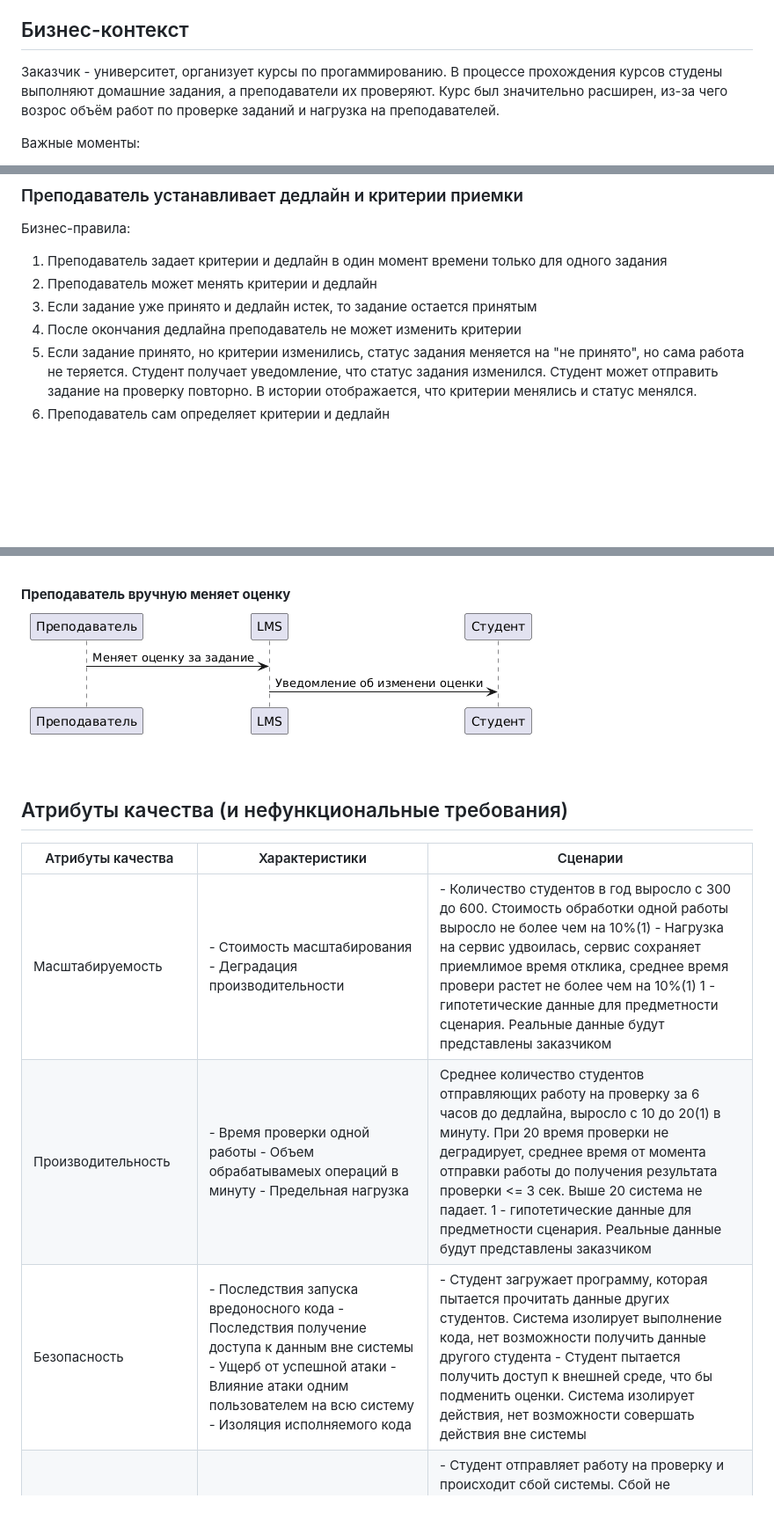
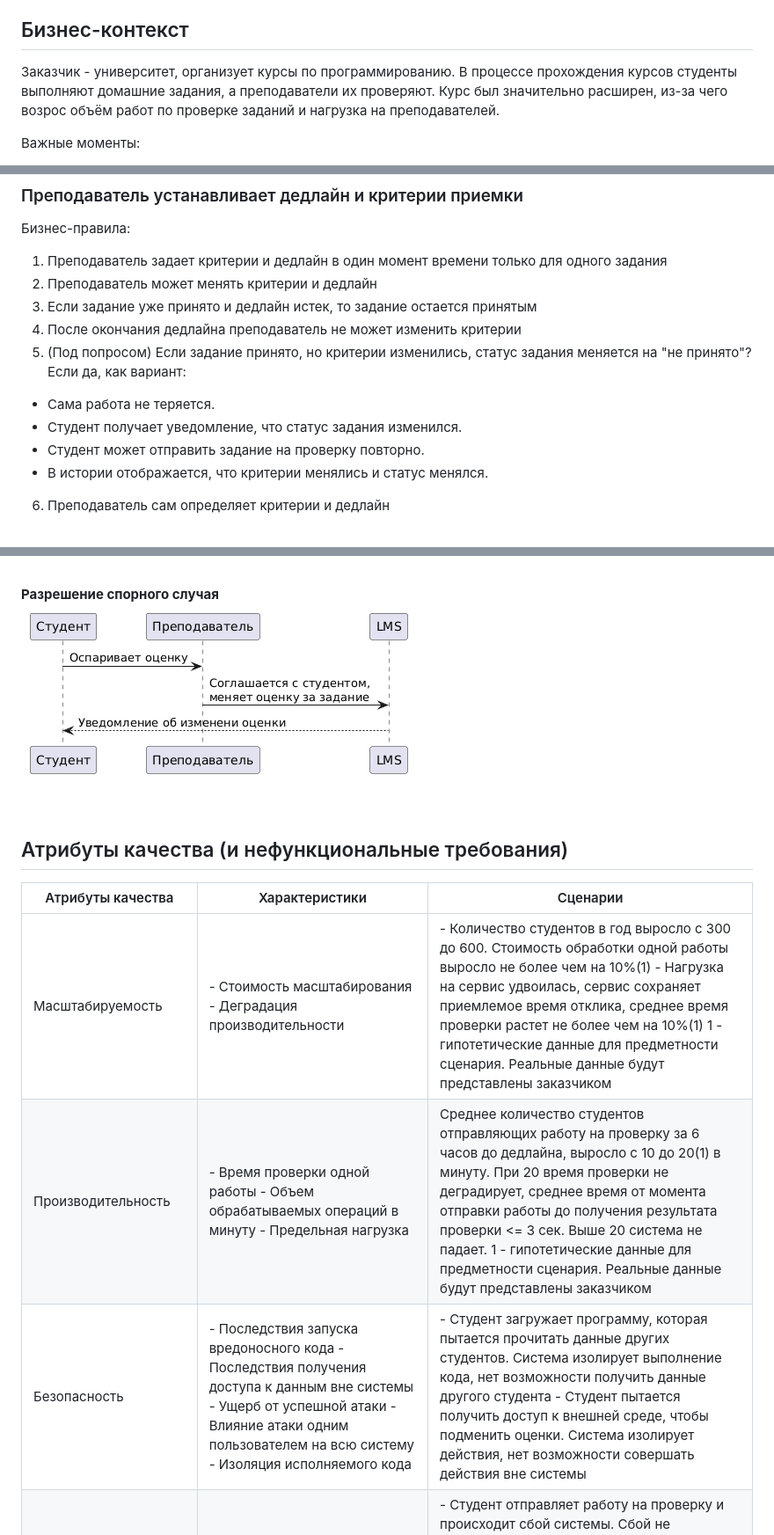
Before and after one commit to uHiderovich/otus-arch-po, a Markdown page: HW1/README.md, 3 parts joined by grey strips. Shown at 88% size. Drawn GitHub-style; pictures changed too: HW1/pr_update_deadline_5.png; blank space fills up the shorter version.

Commit message:
rename adr, fix text

```diff
--- a/HW1/README.md
+++ b/HW1/README.md
@@ -24,7 +24,7 @@
 
 ## Бизнес-контекст
 
-Заказчик - университет, организует курсы по прогаммированию. В процессе прохождения курсов студены выполняют домашние задания, а преподаватели их проверяют. Курс был значительно расширен, из-за чего возрос объём работ по проверке заданий и нагрузка на преподавателей.
+Заказчик - университет, организует курсы по программированию. В процессе прохождения курсов студенты выполняют домашние задания, а преподаватели их проверяют. Курс был значительно расширен, из-за чего возрос объём работ по проверке заданий и нагрузка на преподавателей.
 
 Важные моменты:
 
@@ -93,7 +93,13 @@
 2. Преподаватель может менять критерии и дедлайн
 3. Если задание уже принято и дедлайн истек, то задание остается принятым
 4. После окончания дедлайна преподаватель не может изменить критерии
-5. Если задание принято, но критерии изменились, статус задания меняется на "не принято", но сама работа не теряется. Студент получает уведомление, что статус задания изменился. Студент может отправить задание на проверку повторно. В истории отображается, что критерии менялись и статус менялся.
+5. (Под попросом) Если задание принято, но критерии изменились, статус задания меняется на "не принято"? Если да, как вариант:
+
+- Сама работа не теряется.
+- Студент получает уведомление, что статус задания изменился.
+- Студент может отправить задание на проверку повторно.
+- В истории отображается, что критерии менялись и статус менялся.
+
 6. Преподаватель сам определяет критерии и дедлайн
 
 <br/>
@@ -122,7 +128,7 @@
 
 <br/>
 
-**Преподаватель вручную меняет оценку**
+**Разрешение спорного случая**
 <br/>
 ![case 5](./pr_update_deadline_5.png)
 
@@ -132,9 +138,9 @@
 
 | Атрибуты качества                                         | Характеристики                                                                                                                                                                                         | Сценарии                                                                                                                                                                                                                                                                                                                                                                                                                                           |
 | --------------------------------------------------------- | ------------------------------------------------------------------------------------------------------------------------------------------------------------------------------------------------------ | -------------------------------------------------------------------------------------------------------------------------------------------------------------------------------------------------------------------------------------------------------------------------------------------------------------------------------------------------------------------------------------------------------------------------------------------------- |
-| Масштабируемость                                          | - Стоимость масштабирования - Деградация производительности                                                                                                                                            | - Количество студентов в год выросло с 300 до 600. Стоимость обработки одной работы выросло не более чем на 10%(1) - Нагрузка на сервис удвоилась, сервис сохраняет приемлимое время отклика, среднее время провери растет не более чем на 10%(1) 1 - гипотетические данные для предметности сценария. Реальные данные будут представлены заказчиком                                                                                               |
-| Производительность                                        | - Время проверки одной работы - Объем обрабатывамеых операций в минуту - Предельная нагрузка                                                                                                           | Среднее количество студентов отправляющих работу на проверку за 6 часов до дедлайна, выросло с 10 до 20(1) в минуту. При 20 время проверки не деградирует, среднее время от момента отправки работы до получения результата проверки <= 3 сек. Выше 20 система не падает. 1 - гипотетические данные для предметности сценария. Реальные данные будут представлены заказчиком                                                                       |
-| Безопасность                                              | - Последствия запуска вредоносного кода - Последствия получение доступа к данным вне системы - Ущерб от успешной атаки - Влияние атаки одним пользователем на всю систему - Изоляция исполняемого кода | - Студент загружает программу, которая пытается прочитать данные других студентов. Система изолирует выполнение кода, нет возможности получить данные другого студента - Студент пытается получить доступ к внешней среде, что бы подменить оценки. Система изолирует действия, нет возможности совершать действия вне системы                                                                                                                     |
+| Масштабируемость                                          | - Стоимость масштабирования - Деградация производительности                                                                                                                                            | - Количество студентов в год выросло с 300 до 600. Стоимость обработки одной работы выросло не более чем на 10%(1) - Нагрузка на сервис удвоилась, сервис сохраняет приемлемое время отклика, среднее время проверки растет не более чем на 10%(1) 1 - гипотетические данные для предметности сценария. Реальные данные будут представлены заказчиком                                                                                              |
+| Производительность                                        | - Время проверки одной работы - Объем обрабатываемых операций в минуту - Предельная нагрузка                                                                                                           | Среднее количество студентов отправляющих работу на проверку за 6 часов до дедлайна, выросло с 10 до 20(1) в минуту. При 20 время проверки не деградирует, среднее время от момента отправки работы до получения результата проверки <= 3 сек. Выше 20 система не падает. 1 - гипотетические данные для предметности сценария. Реальные данные будут представлены заказчиком                                                                       |
+| Безопасность                                              | - Последствия запуска вредоносного кода - Последствия получения доступа к данным вне системы - Ущерб от успешной атаки - Влияние атаки одним пользователем на всю систему - Изоляция исполняемого кода | - Студент загружает программу, которая пытается прочитать данные других студентов. Система изолирует выполнение кода, нет возможности получить данные другого студента - Студент пытается получить доступ к внешней среде, чтобы подменить оценки. Система изолирует действия, нет возможности совершать действия вне системы                                                                                                                      |
 | Отказоустойчивость                                        | - Объем потерянных данных при отказе системы - Время восстановление - Последствия отказа - Доступность системы - Возможность восстановления - Сохранение согласованного состояния                      | - Студент отправляет работу на проверку и происходит сбой системы. Сбой не блокирует возможность студента повторной отправки работы - Студент выполняет задание и в процессе выполнения происходит сбой системы. Падение не блокирует процесс выполнение задания - Студент отправляет работу на проверку и после вычисления оценки произошел сбой до ее сохранения. Данные работы не теряются, студент может повторно отправить работу на проверку |
 | Аудируемость                                              | - Возможность восстановить историю изменений и выставления оценки - Невозможность неконтролируемого изменения или подмены оценки                                                                       | - Гос орган запрашивает обоснование выставления оценок. Есть возможность передать историю выставления оценок - Преподавателю необходимо выяснить почему была выставлена конкретная оценка. Есть возможность просмотреть исто                                                                                                                                                                                                                       |
 | Целостность данных                                        | - Сохранность оценок - Сохранность истории                                                                                                                                                             | - Студент отправляет работу на перепроверку, при этом результат и последовательность предыдущих проверок не должны быть утеряны - При ручном изменении оценки сохраняется информация об изменении                                                                                                                                                                                                                                                  |
```
Also changed, not shown: HW1/001-размещение-критериев-оценки.md (renamed from HW1/001-критерии-премки.md, +1 -1 lines), HW1/002-запуск-кода-студентов.md (renamed from HW1/002-критерии-премки.md, +2 -2 lines).
